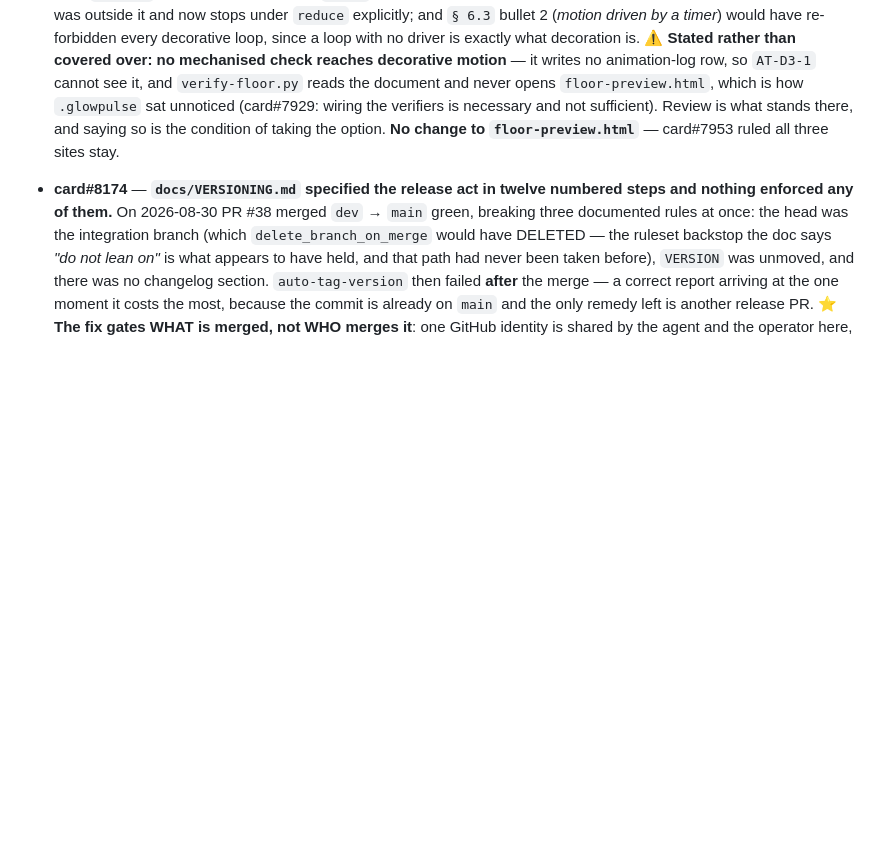
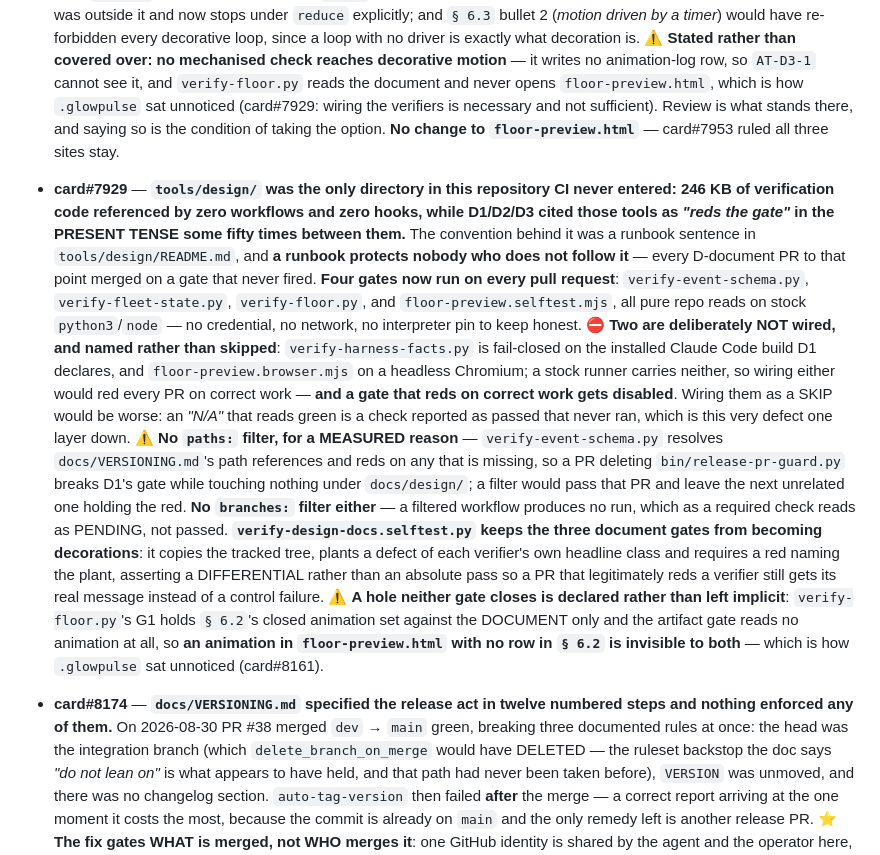
Before and after one commit to PupFuzz/mezzanine, a Markdown page: docs/CHANGELOG.md, the part around the change. GitHub-like rendering; blank space fills up the shorter version.

Commit message:
docs: land the changelog bullet card#7929's own PR owed and did not carry (card#7929)
docs/CHANGELOG.md's preamble states the obligation without qualification: every
PR whose title or branch carries a card#NNNN token owes a line-initial
'- **card#NNNN** — ...' bullet under ## [Unreleased], in the same PR.
84d61e3 (PR #41) carries (card#7929) and landed no bullet, so v0.3.0 would
have collected a changelog with no entry for the change that put CI inside
tools/design/ at all.

Content is taken from that commit's own body, not reconstructed.

NOT FIXED HERE, and it is the reason this was possible: nothing enforces the
obligation on a feature PR. card-token-lint checks token SPELLING;
release-pr-guard checks the changelog only at base=main, and only that a
section exists for the new version. The per-PR bullet rule that docs/PLAN.md
section 4 owns has no gate anywhere.

Co-Authored-By: Claude Opus 5 (1M context) <noreply@anthropic.com>
Claude-Session: https://claude.ai/code/session_01283zq6HpLdYJmFe6qW1ig4

```diff
--- a/docs/CHANGELOG.md
+++ b/docs/CHANGELOG.md
@@ -75,6 +75,33 @@ Nothing has been released yet, so `[Unreleased]` is the only section.
   opens `floor-preview.html`, which is how `.glowpulse` sat unnoticed (card#7929: wiring the verifiers
   is necessary and not sufficient). Review is what stands there, and saying so is the condition of
   taking the option. **No change to `floor-preview.html`** — card#7953 ruled all three sites stay.
+- **card#7929** — **`tools/design/` was the only directory in this repository CI never entered:
+  246 KB of verification code referenced by zero workflows and zero hooks, while D1/D2/D3 cited
+  those tools as *"reds the gate"* in the PRESENT TENSE some fifty times between them.** The
+  convention behind it was a runbook sentence in `tools/design/README.md`, and **a runbook
+  protects nobody who does not follow it** — every D-document PR to that point merged on a gate
+  that never fired. **Four gates now run on every pull request**: `verify-event-schema.py`,
+  `verify-fleet-state.py`, `verify-floor.py`, and `floor-preview.selftest.mjs`, all pure repo
+  reads on stock `python3`/`node` — no credential, no network, no interpreter pin to keep honest.
+  ⛔ **Two are deliberately NOT wired, and named rather than skipped**: `verify-harness-facts.py`
+  is fail-closed on the installed Claude Code build D1 declares, and `floor-preview.browser.mjs`
+  on a headless Chromium; a stock runner carries neither, so wiring either would red every PR on
+  correct work — **and a gate that reds on correct work gets disabled**. Wiring them as a SKIP
+  would be worse: an *"N/A"* that reads green is a check reported as passed that never ran, which
+  is this very defect one layer down. ⚠ **No `paths:` filter, for a MEASURED reason** —
+  `verify-event-schema.py` resolves `docs/VERSIONING.md`'s path references and reds on any that is
+  missing, so a PR deleting `bin/release-pr-guard.py` breaks D1's gate while touching nothing under
+  `docs/design/`; a filter would pass that PR and leave the next unrelated one holding the red.
+  **No `branches:` filter either** — a filtered workflow produces no run, which as a required check
+  reads as PENDING, not passed. **`verify-design-docs.selftest.py` keeps the three document gates
+  from becoming decorations**: it copies the tracked tree, plants a defect of each verifier's own
+  headline class and requires a red naming the plant, asserting a DIFFERENTIAL rather than an
+  absolute pass so a PR that legitimately reds a verifier still gets its real message instead of a
+  control failure. ⚠ **A hole neither gate closes is declared rather than left implicit**:
+  `verify-floor.py`'s G1 holds `§ 6.2`'s closed animation set against the DOCUMENT only and the
+  artifact gate reads no animation at all, so **an animation in `floor-preview.html` with no row in
+  `§ 6.2` is invisible to both** — which is how `.glowpulse` sat unnoticed (card#8161).
+
 - **card#8174** — **`docs/VERSIONING.md` specified the release act in twelve numbered steps and
   nothing enforced any of them.** On 2026-08-30 PR #38 merged `dev` → `main` green, breaking three
   documented rules at once: the head was the integration branch (which `delete_branch_on_merge`
```
